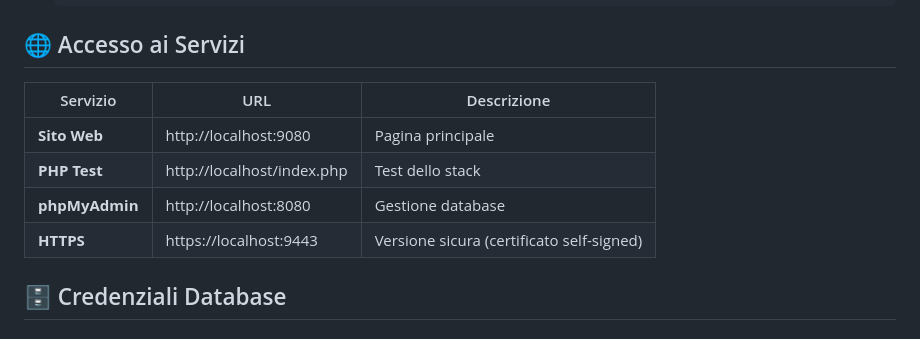
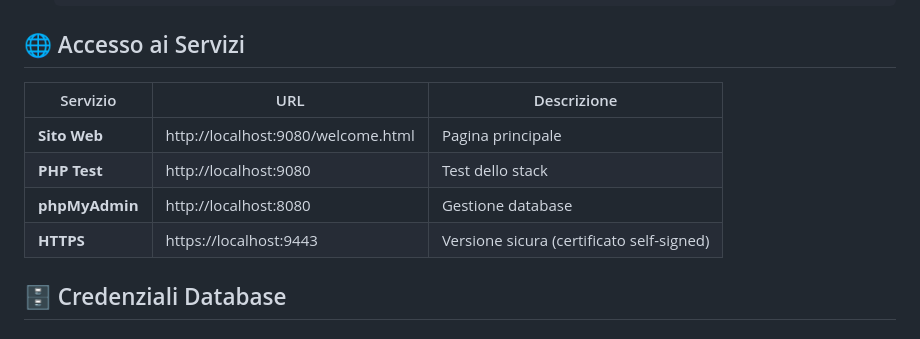
Before and after one commit to alessandro-bugatti/docker_lamp, a Markdown page: README.md, the part around the change. Drawn GitHub-style.

Commit message:
Corregge i riferimenti agli indirizzi di test.

```diff
--- a/README.md
+++ b/README.md
@@ -41,12 +41,12 @@ Se Docker non fosse ancora installato andare al sito [www.docker.com](https://ww
 
 ## 🌐 Accesso ai Servizi
 
-| Servizio | URL | Descrizione |
-|----------|-----|-------------|
-| **Sito Web** | http://localhost:9080 | Pagina principale |
-| **PHP Test** | http://localhost/index.php | Test dello stack |
-| **phpMyAdmin** | http://localhost:8080 | Gestione database |
-| **HTTPS** | https://localhost:9443 | Versione sicura (certificato self-signed) |
+| Servizio | URL                                | Descrizione |
+|----------|------------------------------------|-------------|
+| **Sito Web** | http://localhost:9080/welcome.html | Pagina principale |
+| **PHP Test** | http://localhost:9080              | Test dello stack |
+| **phpMyAdmin** | http://localhost:8080              | Gestione database |
+| **HTTPS** | https://localhost:9443             | Versione sicura (certificato self-signed) |
 
 ## 🗄️ Credenziali Database
 
```
